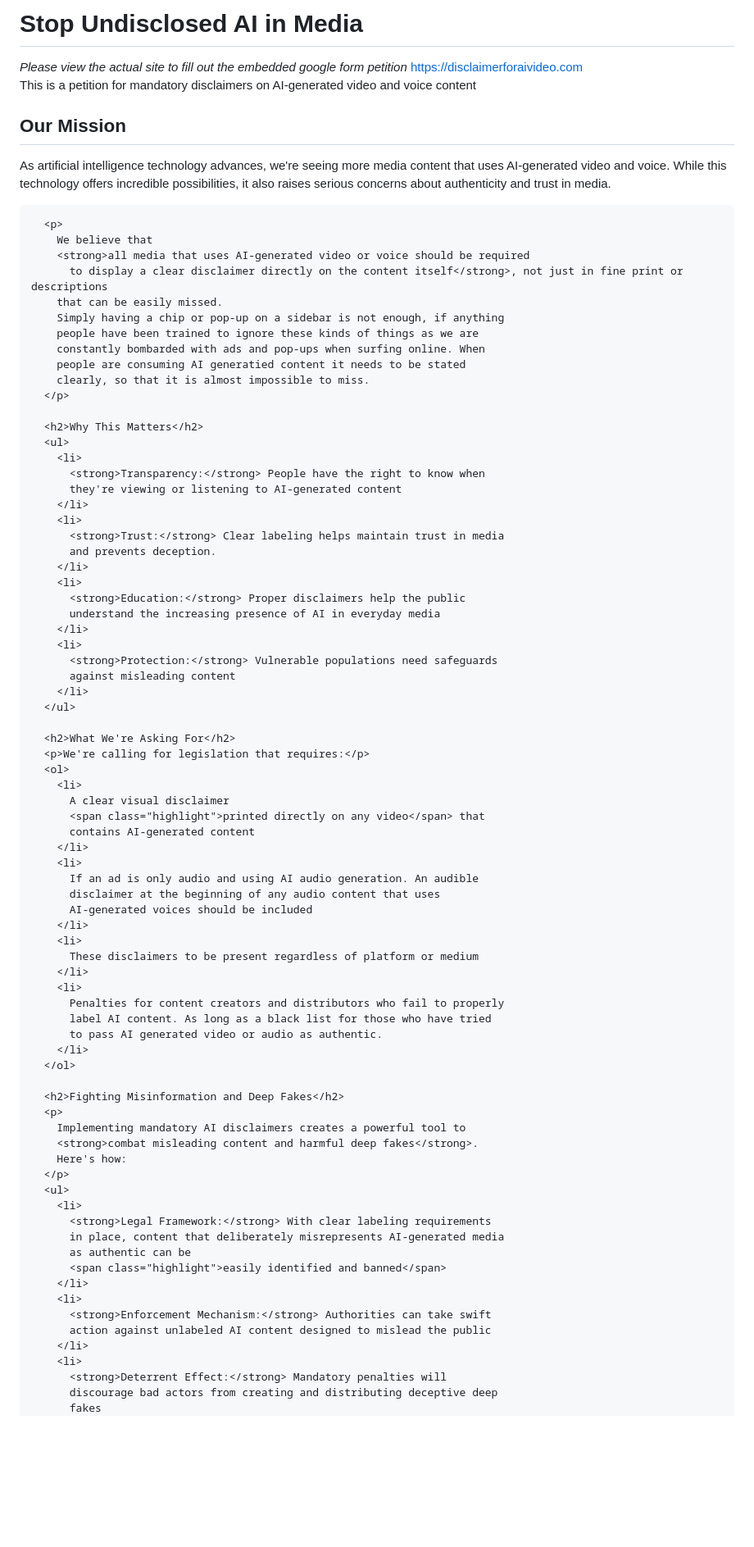
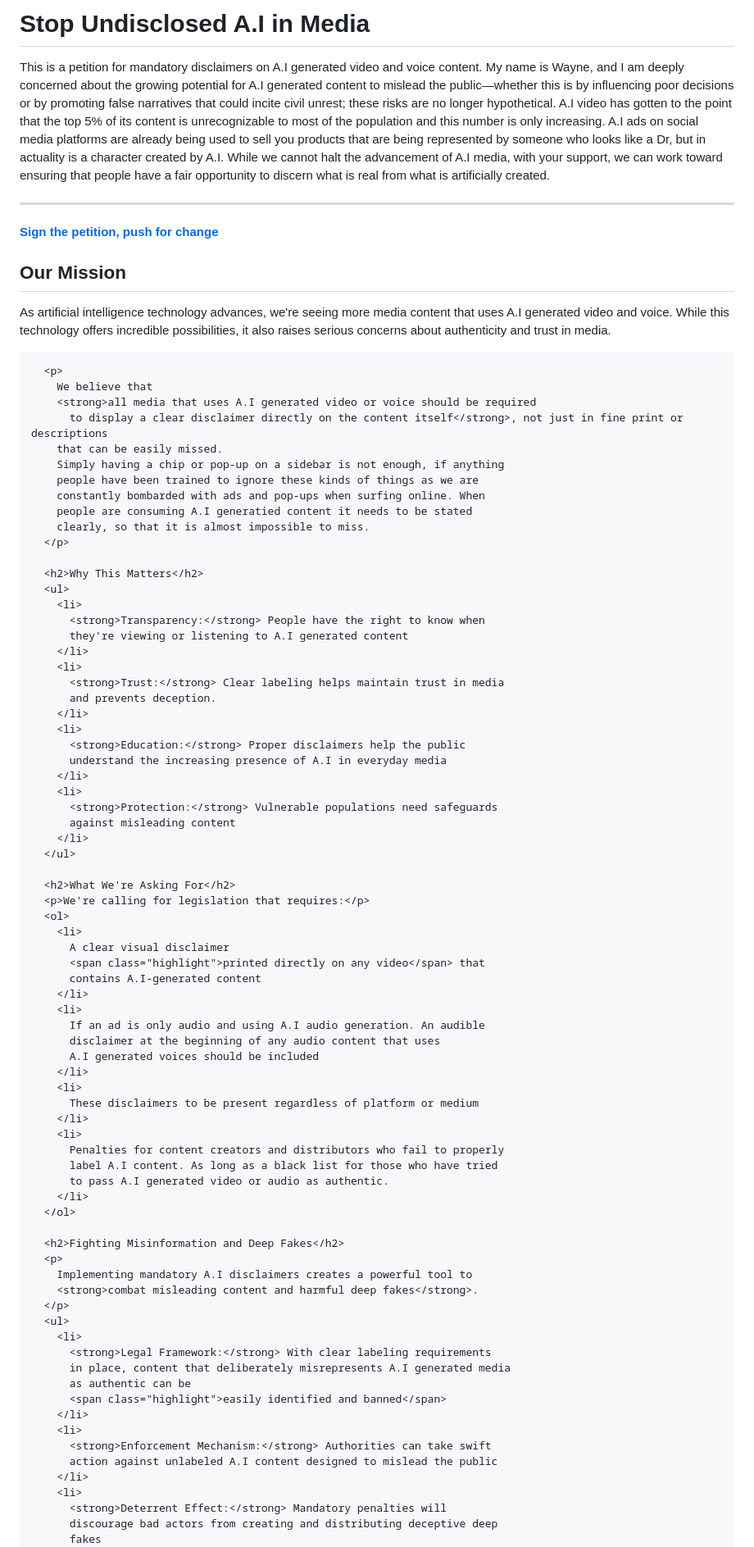
Before and after one commit to wakywayne/petition-for-ai-disclaimers, a Markdown page: README.md, the part around one of its changes. Shown at 82% size. GitHub-like rendering; blank space fills up the shorter version.

Commit message:
updated readme html too

```diff
--- a/README.md
+++ b/README.md
@@ -2,32 +1,41 @@
   <header>
-    <h1>Stop Undisclosed AI in Media</h1>
-    <em>Please view the actual site to fill out the embedded google form petition</em>
-    <a href="https://disclaimerforaivideo.com">https://disclaimerforaivideo.com</a>
+    <h1>Stop Undisclosed A.I in Media</h1>
     <p>
-      This is a petition for mandatory disclaimers on AI-generated video and voice
-      content
+      This is a petition for mandatory disclaimers on A.I generated video and voice
+      content. My name is Wayne, and I am deeply concerned about the growing potential for A.I generated content to
+      mislead the public—whether this is by influencing poor decisions or by promoting false narratives that could
+      incite civil unrest; these risks are no longer hypothetical. A.I video has
+      gotten to the point that the top 5% of its content is unrecognizable to most of the population and this number is
+      only increasing. A.I ads on social media platforms are already being used to sell you products that are being
+      represented by someone who looks like a Dr, but in actuality is a character created by A.I. While we cannot halt
+      the
+      advancement of A.I media, with your support, we can work toward ensuring that people have a fair opportunity to
+      discern what is real from what is artificially created.
     </p>
+    <hr />
+    <a href="#googleForm" class="highlight"><strong>Sign the petition, push for change</strong></a>
   </header>
+
 
   <main>
     <section class="petition-content">
       <h2>Our Mission</h2>
       <p>
         As artificial intelligence technology advances, we're seeing more
-        media content that uses AI-generated video and voice. While this
+        media content that uses A.I generated video and voice. While this
         technology offers incredible possibilities, it also raises serious
         concerns about authenticity and trust in media.
       </p>
 
       <p>
         We believe that
-        <strong>all media that uses AI-generated video or voice should be required
+        <strong>all media that uses A.I generated video or voice should be required
           to display a clear disclaimer directly on the content itself</strong>, not just in fine print or descriptions
         that can be easily missed.
         Simply having a chip or pop-up on a sidebar is not enough, if anything
         people have been trained to ignore these kinds of things as we are
         constantly bombarded with ads and pop-ups when surfing online. When
-        people are consuming AI generatied content it needs to be stated
+        people are consuming A.I generatied content it needs to be stated
         clearly, so that it is almost impossible to miss.
       </p>
 
@@ -35,7 +43,7 @@
       <ul>
         <li>
           <strong>Transparency:</strong> People have the right to know when
-          they're viewing or listening to AI-generated content
+          they're viewing or listening to A.I generated content
         </li>
         <li>
           <strong>Trust:</strong> Clear labeling helps maintain trust in media
@@ -43,7 +51,7 @@
         </li>
         <li>
           <strong>Education:</strong> Proper disclaimers help the public
-          understand the increasing presence of AI in everyday media
+          understand the increasing presence of A.I in everyday media
         </li>
         <li>
           <strong>Protection:</strong> Vulnerable populations need safeguards
@@ -57,39 +65,38 @@
         <li>
           A clear visual disclaimer
           <span class="highlight">printed directly on any video</span> that
-          contains AI-generated content
+          contains A.I-generated content
         </li>
         <li>
-          If an ad is only audio and using AI audio generation. An audible
+          If an ad is only audio and using A.I audio generation. An audible
           disclaimer at the beginning of any audio content that uses
-          AI-generated voices should be included
+          A.I generated voices should be included
         </li>
         <li>
           These disclaimers to be present regardless of platform or medium
         </li>
         <li>
           Penalties for content creators and distributors who fail to properly
-          label AI content. As long as a black list for those who have tried
-          to pass AI generated video or audio as authentic.
+          label A.I content. As long as a black list for those who have tried
+          to pass A.I generated video or audio as authentic.
         </li>
       </ol>
 
       <h2>Fighting Misinformation and Deep Fakes</h2>
       <p>
-        Implementing mandatory AI disclaimers creates a powerful tool to
+        Implementing mandatory A.I disclaimers creates a powerful tool to
         <strong>combat misleading content and harmful deep fakes</strong>.
-        Here's how:
       </p>
       <ul>
         <li>
           <strong>Legal Framework:</strong> With clear labeling requirements
-          in place, content that deliberately misrepresents AI-generated media
+          in place, content that deliberately misrepresents A.I generated media
           as authentic can be
           <span class="highlight">easily identified and banned</span>
         </li>
         <li>
           <strong>Enforcement Mechanism:</strong> Authorities can take swift
-          action against unlabeled AI content designed to mislead the public
+          action against unlabeled A.I content designed to mislead the public
         </li>
         <li>
           <strong>Deterrent Effect:</strong> Mandatory penalties will
```
Also changed, not shown: other parts of README.md (+11 -15 lines).
